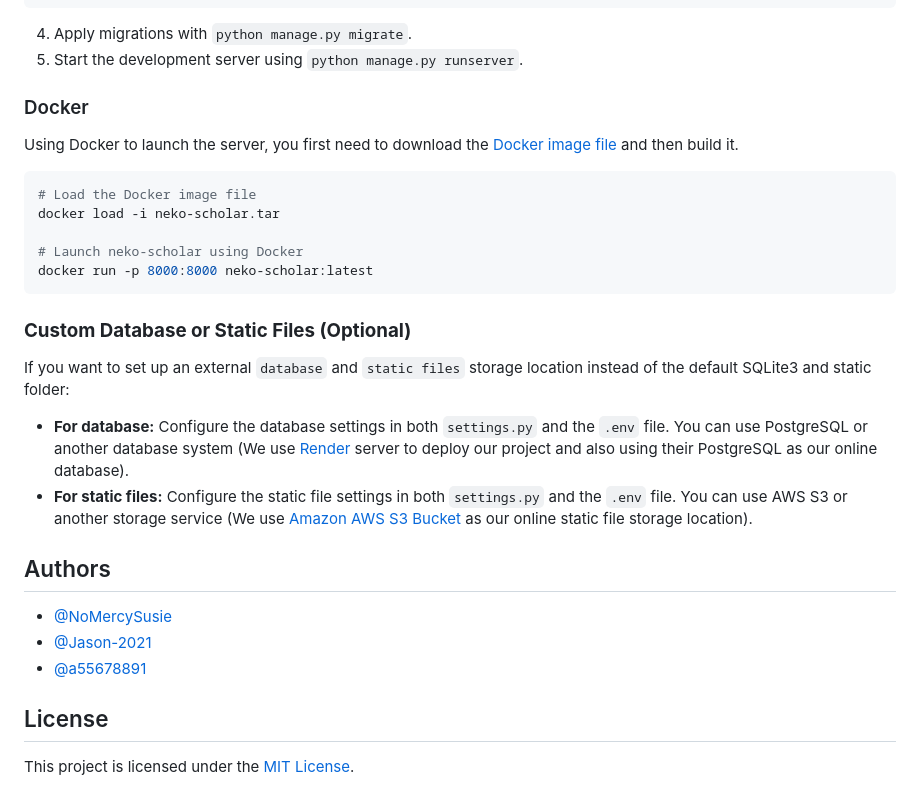
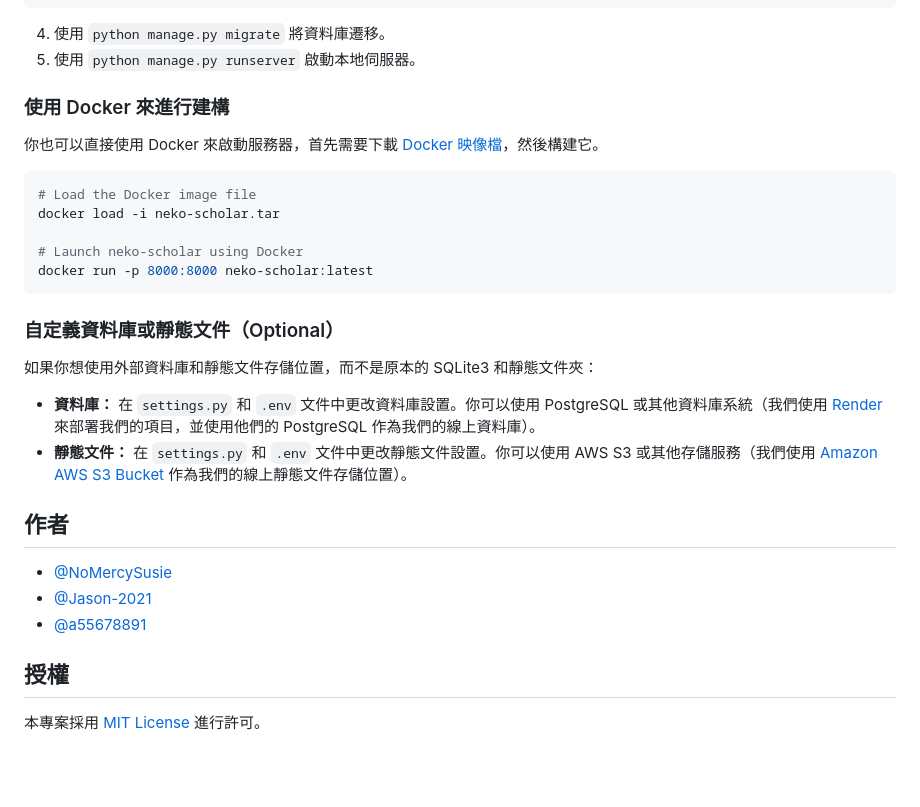
Before and after one commit to willychen0146/neko-scholar, a Markdown page: README.zh-TW.md, the part around one of its changes. GitHub-like rendering; blank space fills up the shorter version.

Commit message:
docs: Update README.md

````diff
--- a/README.zh-TW.md
+++ b/README.zh-TW.md
@@ -83,11 +89,11 @@ AWS_SECRET_ACCESS_KEY= your/aws/config
 AWS_STORAGE_BUCKET_NAME= your/aws/config
 ```
 
-4. Apply migrations with `python manage.py migrate`.
-5. Start the development server using `python manage.py runserver`.
+4. 使用 `python manage.py migrate` 將資料庫遷移。
+5. 使用 `python manage.py runserver` 啟動本地伺服器。
 
-### Docker
-Using Docker to launch the server, you first need to download the [Docker image file](https://drive.google.com/file/d/1Ss0jQvlAzZZhTm0VW7jJZh-On0iVqoYm/view?usp=drive_link) and then build it.
+### 使用 Docker 來進行建構
+你也可以直接使用 Docker 來啟動服務器，首先需要下載 [Docker 映像檔](https://drive.google.com/file/d/1Ss0jQvlAzZZhTm0VW7jJZh-On0iVqoYm/view?usp=drive_link)，然後構建它。
 
 ```sh
 # Load the Docker image file
@@ -97,18 +103,17 @@ docker load -i neko-scholar.tar
 docker run -p 8000:8000 neko-scholar:latest
 ```
 
-### **Custom Database or Static Files (Optional)**
-If you want to set up an external `database` and `static files` storage location instead of the default SQLite3 and static folder:
+### 自定義資料庫或靜態文件（Optional）
+如果你想使用外部資料庫和靜態文件存儲位置，而不是原本的 SQLite3 和靜態文件夾：
 
-- **For database:** Configure the database settings in both `settings.py` and the `.env` file. You can use PostgreSQL or another database system (We use [Render](https://render.com/) server to deploy our project and also using their PostgreSQL as our online database).
-- **For static files:** Configure the static file settings in both `settings.py` and the `.env` file. You can use AWS S3 or another storage service (We use [Amazon AWS S3 Bucket](https://aws.amazon.com/tw/s3/) as our online static file storage location).
+- **資料庫：** 在 `settings.py` 和 `.env` 文件中更改資料庫設置。你可以使用 PostgreSQL 或其他資料庫系統（我們使用 [Render](https://render.com/)來部署我們的項目，並使用他們的 PostgreSQL 作為我們的線上資料庫）。
+- **靜態文件：** 在 `settings.py` 和 `.env` 文件中更改靜態文件設置。你可以使用 AWS S3 或其他存儲服務（我們使用 [Amazon AWS S3 Bucket](https://aws.amazon.com/tw/s3/) 作為我們的線上靜態文件存儲位置）。
 
-## Authors
+## 作者
 
 - [@NoMercySusie](https://github.com/willychen0146)
 - [@Jason-2021](https://github.com/Jason-2021)
 - [@a55678891](https://github.com/a55678891)
 
-## License
-
-This project is licensed under the [MIT License](LICENSE).
+## 授權
+本專案採用 [MIT License](LICENSE) 進行許可。
````
Also changed, not shown: other parts of README.zh-TW.md (+40 -34 lines), README.md (+3 -3 lines).
